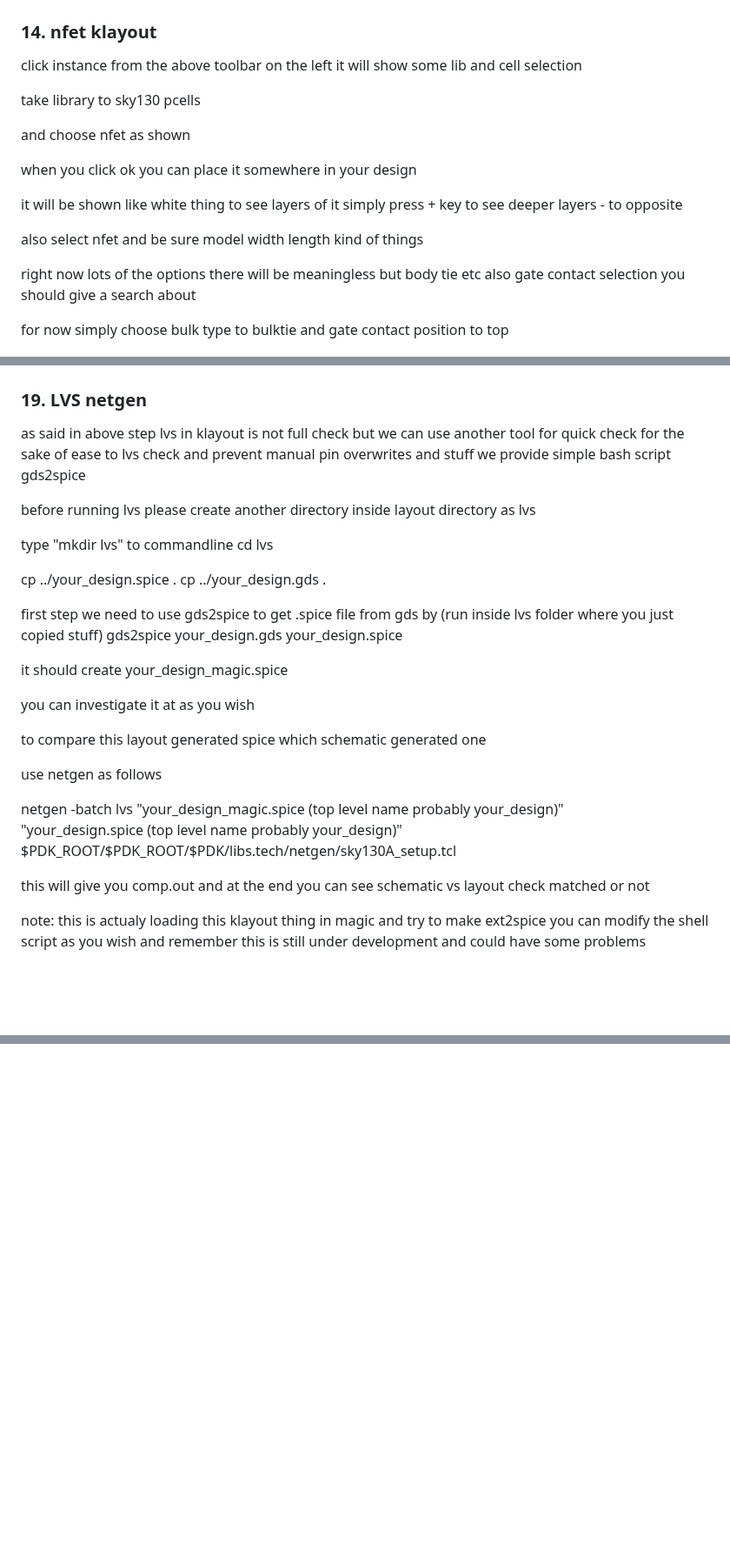
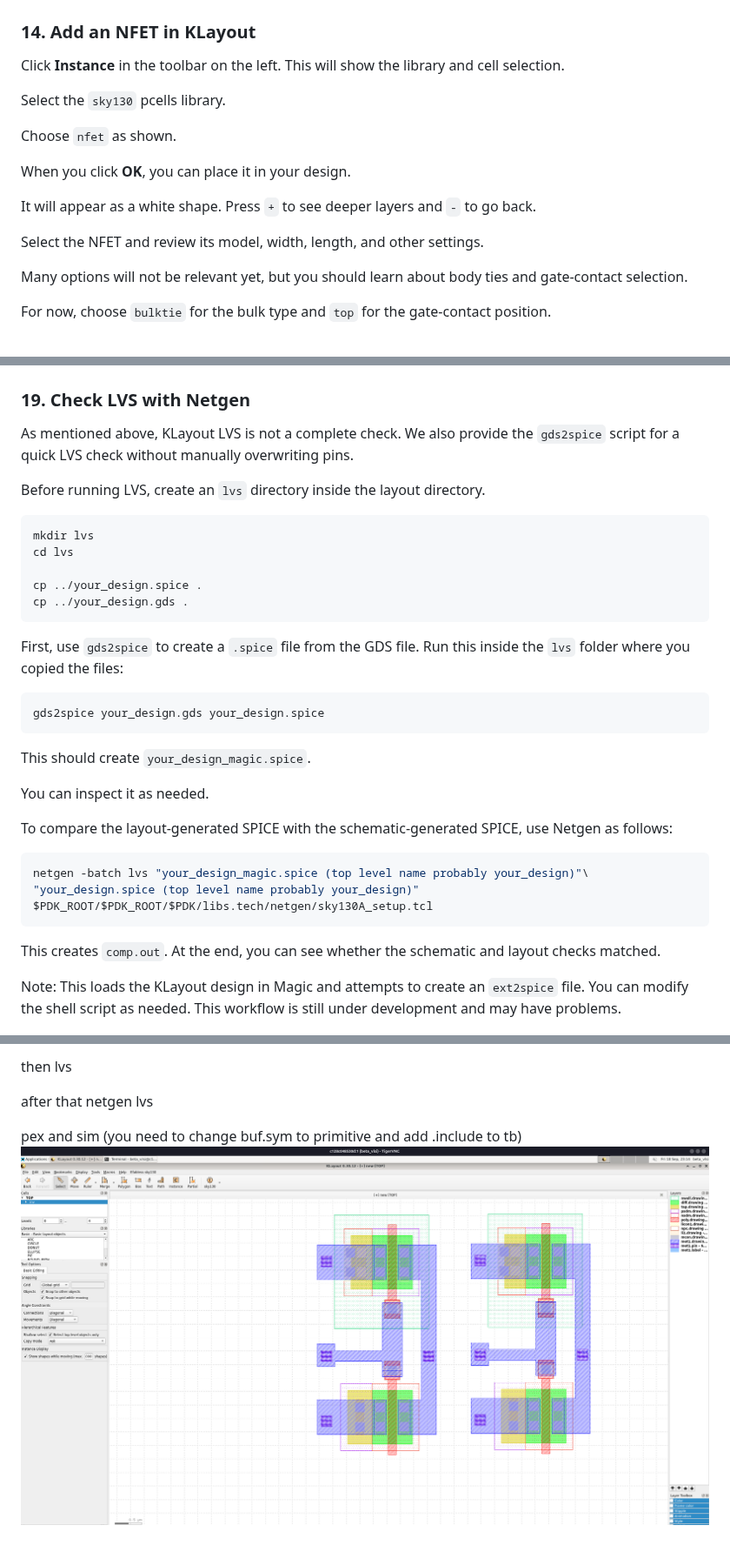
Before and after one commit to mehmetgok1/sky130_docker, a Markdown page: README.md, 3 parts joined by grey strips. Shown at 87% size. Drawn GitHub-style; pictures changed too: src/media/step25_klayoutadd.png (added); blank space fills up the shorter version.

````diff
--- a/README.md
+++ b/README.md
@@ -175,23 +203,26 @@ unfortunately import xschem's spice file to here is not working well so we need
 
 ![Step 13: open klayout](src/media/step13_emptyklayout.png)
 
-### 14. nfet klayout
-click instance from the above toolbar on the left it will show some lib and cell selection
+### 14. Add an NFET in KLayout
+Click **Instance** in the toolbar on the left. This will show the library and
+cell selection.
 
-take library to sky130 pcells
+Select the `sky130` pcells library.
 
-and choose nfet as shown
+Choose `nfet` as shown.
 
-when you click ok you can place it somewhere in your design
+When you click **OK**, you can place it in your design.
 
-it will be shown like white thing to see layers of it simply press + key to see deeper layers - to opposite
+It will appear as a white shape. Press `+` to see deeper layers and `-` to go
+back.
 
-also select nfet and be sure model width length kind of things
+Select the NFET and review its model, width, length, and other settings.
 
-right now lots of the options there will be meaningless but body tie etc also gate contact selection you should give a search about
+Many options will not be relevant yet, but you should learn about body ties
+and gate-contact selection.
 
-for now simply choose bulk type to bulktie
-and gate contact position to top
+For now, choose `bulktie` for the bulk type and `top` for the gate-contact
+position.
 
 ![Step 14: nfet klayout](src/media/step14_placenfet.png)
 
@@ -230,35 +267,43 @@ meanwhile some time to  time please go file->save :)
 ![Step 18: LVS](src/media/step18_lvsoptions.png)
 
-### 19. LVS netgen
-as said in above step lvs in klayout is not full check but we can use another tool for quick check for the sake of ease to lvs check and prevent manual pin overwrites and stuff
-we provide simple bash script gds2spice
+### 19. Check LVS with Netgen
+As mentioned above, KLayout LVS is not a complete check. We also provide the
+`gds2spice` script for a quick LVS check without manually overwriting pins.
 
-before running lvs please create another directory inside layout directory as lvs
+Before running LVS, create an `lvs` directory inside the layout directory.
 
-type "mkdir lvs" to commandline
+```bash
+mkdir lvs
 cd lvs
 
 cp ../your_design.spice .
 cp ../your_design.gds .
+```
 
-first step we need to use gds2spice to get .spice file from gds by
-(run inside lvs folder where you just copied stuff)
+First, use `gds2spice` to create a `.spice` file from the GDS file. Run this
+inside the `lvs` folder where you copied the files:
+```bash
 gds2spice your_design.gds your_design.spice
+```
 
-it should create your_design_magic.spice
+This should create `your_design_magic.spice`.
 
-you can investigate it at as you wish
+You can inspect it as needed.
 
-to compare this layout generated spice which schematic generated one
+To compare the layout-generated SPICE with the schematic-generated SPICE,
+use Netgen as follows:
 
-use netgen as follows
-
+```bash
 netgen -batch lvs "your_design_magic.spice (top level name probably your_design)"\
 "your_design.spice (top level name probably your_design)" $PDK_ROOT/$PDK_ROOT/$PDK/libs.tech/netgen/sky130A_setup.tcl
+```
 
-this will give you comp.out and at the end you can see schematic vs layout check matched or not
+This creates `comp.out`. At the end, you can see whether the schematic and
+layout checks matched.
 
-note: this is actualy loading this klayout thing in magic and try to make ext2spice you can modify the shell script as you wish and remember this is still under development and could have some problems
+Note: This loads the KLayout design in Magic and attempts to create an
+`ext2spice` file. You can modify the shell script as needed. This workflow is
+still under development and may have problems.
 
 ![Step 19: LVS netgen](src/media/step19_netgenlvscheck.png)
 
@@ -303,0 +405,6 @@ after this again you can use waveformviewer probably not much different for simp
+then lvs
+
+after that netgen lvs
+
+pex and sim (you need to change buf.sym to primitive and add .include to tb)
+![Step 3: buf klayout](src/media/step25_klayoutadd.png)
````
Also changed, not shown: other parts of README.md (+168 -78 lines), src/media/step23_bufxschem.png (added), src/media/step24_bufklayout.png (added).
